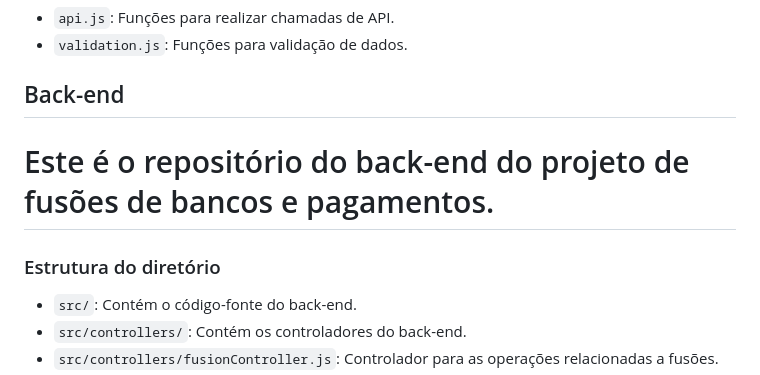
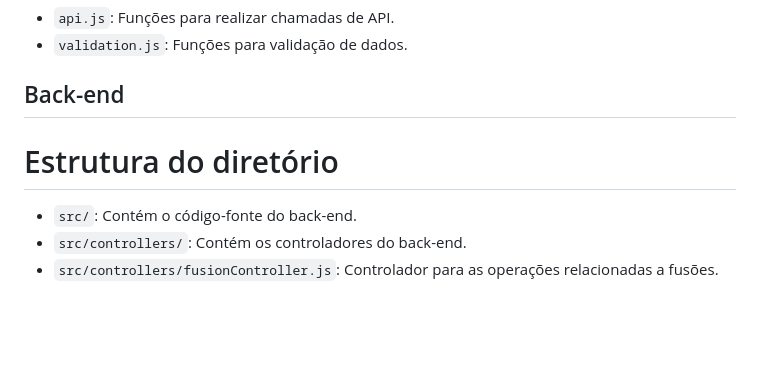
Before and after one commit to Daniels436/Crkbank, a Markdown page: README.md, the part around the change. GitHub-like rendering; blank space fills up the shorter version.

```diff
--- a/README.md
+++ b/README.md
@@ -87,9 +87,8 @@ Contém utilitários e arquivos de apoio.
 
 
 ## Back-end
-# Este é o repositório do back-end do projeto de fusões de bancos e pagamentos.
 
-### Estrutura do diretório
+# Estrutura do diretório
 
 - `src/`: Contém o código-fonte do back-end.
 - `src/controllers/`: Contém os controladores do back-end.
```
